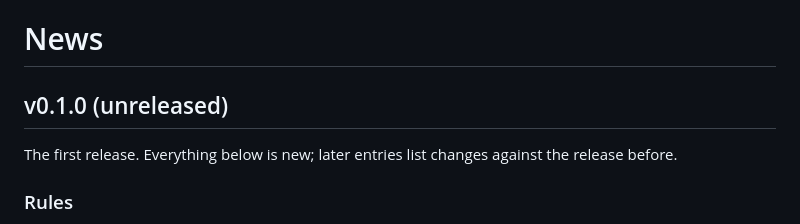
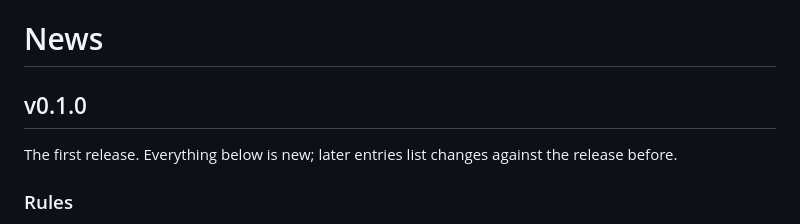
Before and after one commit to IlianPihlajamaa/CubatureRules.jl, a Markdown page: NEWS.md, the part around the change. GitHub-like rendering.

```diff
--- a/NEWS.md
+++ b/NEWS.md
@@ -1,6 +1,6 @@
 # News
 
-## v0.1.0 (unreleased)
+## v0.1.0
 
 The first release. Everything below is new; later entries list changes against the release
 before.
```
Also changed, not shown: README.md (+10 -10 lines).
